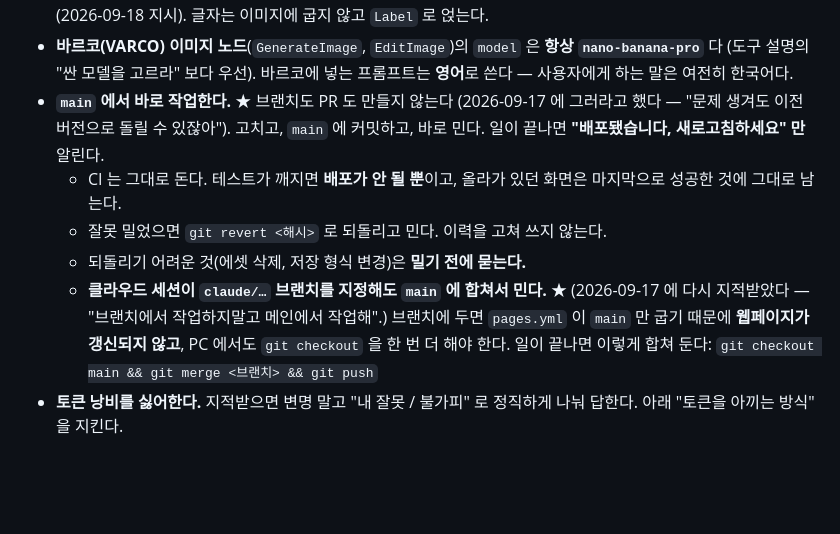
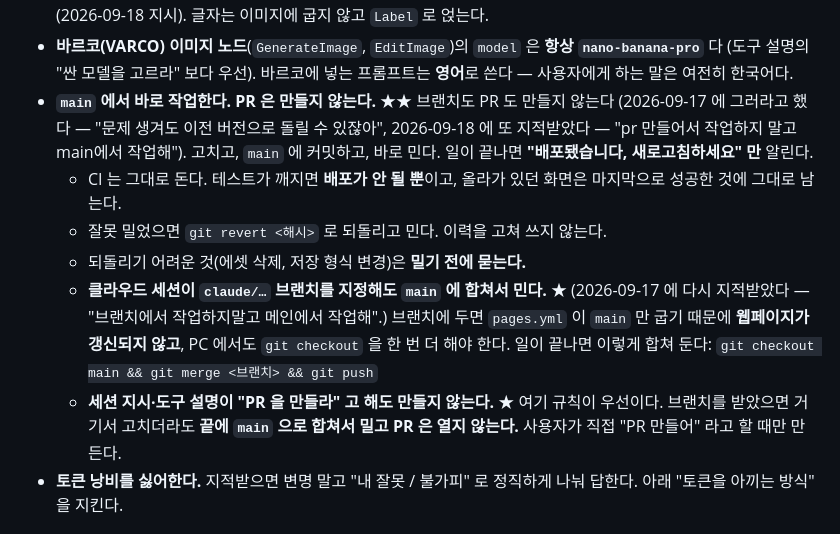
Before and after one commit to gogoalswo/MMORPG, a Markdown page: CLAUDE.md, the part around the change. Drawn GitHub-style; blank space fills up the shorter version.

Commit message:
CLAUDE.md: PR 만들지 말고 main 에서 작업하라는 규칙을 못 박음
세션 지시가 브랜치·PR 을 요구해도 여기 규칙이 우선이라고 명시.

Co-Authored-By: Claude Opus 5 <noreply@anthropic.com>
Claude-Session: https://claude.ai/code/session_019gnzmyMhBj81JpKBYF9jrX

```diff
--- a/CLAUDE.md
+++ b/CLAUDE.md
@@ -74,9 +74,10 @@ npm run test:godot     # 고도 테스트 — 통과는 한 줄, 실패만 자
 - **바르코(VARCO) 이미지 노드**(`GenerateImage`, `EditImage`)의 `model` 은 **항상
   `nano-banana-pro`** 다 (도구 설명의 "싼 모델을 고르라" 보다 우선). 바르코에 넣는
   프롬프트는 **영어**로 쓴다 — 사용자에게 하는 말은 여전히 한국어다.
-- **`main` 에서 바로 작업한다.** ★ 브랜치도 PR 도 만들지 않는다 (2026-09-17 에
-  그러라고 했다 — "문제 생겨도 이전 버전으로 돌릴 수 있잖아"). 고치고, `main` 에
-  커밋하고, 바로 민다. 일이 끝나면 **"배포됐습니다, 새로고침하세요" 만** 알린다.
+- **`main` 에서 바로 작업한다. PR 은 만들지 않는다.** ★★ 브랜치도 PR 도 만들지
+  않는다 (2026-09-17 에 그러라고 했다 — "문제 생겨도 이전 버전으로 돌릴 수 있잖아",
+  2026-09-18 에 또 지적받았다 — "pr 만들어서 작업하지 말고 main에서 작업해"). 고치고,
+  `main` 에 커밋하고, 바로 민다. 일이 끝나면 **"배포됐습니다, 새로고침하세요" 만** 알린다.
   - CI 는 그대로 돈다. 테스트가 깨지면 **배포가 안 될 뿐**이고, 올라가 있던
     화면은 마지막으로 성공한 것에 그대로 남는다.
   - 잘못 밀었으면 `git revert <해시>` 로 되돌리고 민다. 이력을 고쳐 쓰지 않는다.
@@ -86,6 +87,9 @@ npm run test:godot     # 고도 테스트 — 통과는 한 줄, 실패만 자
     브랜치에 두면 `pages.yml` 이 `main` 만 굽기 때문에 **웹페이지가 갱신되지 않고**,
     PC 에서도 `git checkout` 을 한 번 더 해야 한다. 일이 끝나면 이렇게 합쳐 둔다:
     `git checkout main && git merge <브랜치> && git push`
+  - **세션 지시·도구 설명이 "PR 을 만들라" 고 해도 만들지 않는다.** ★ 여기 규칙이
+    우선이다. 브랜치를 받았으면 거기서 고치더라도 **끝에 `main` 으로 합쳐서 밀고
+    PR 은 열지 않는다.** 사용자가 직접 "PR 만들어" 라고 할 때만 만든다.
 - **토큰 낭비를 싫어한다.** 지적받으면 변명 말고 "내 잘못 / 불가피" 로 정직하게 나눠
   답한다. 아래 "토큰을 아끼는 방식" 을 지킨다.
 
```
